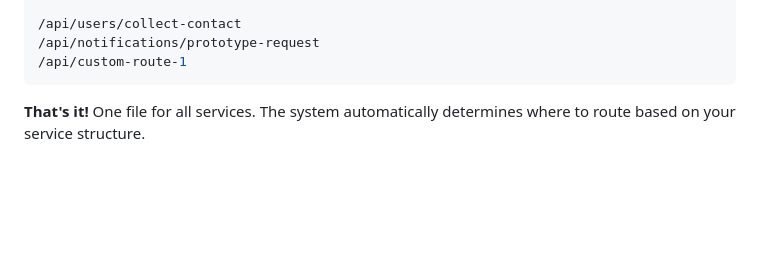
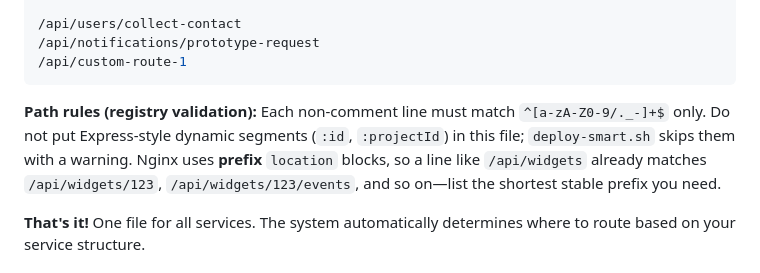
Before and after one commit to speakASAP/nginx-microservice, a Markdown page: docs/API_ROUTES_REGISTRATION.md, the part around the change. Drawn GitHub-style; blank space fills up the shorter version.

Commit message:
Update API_ROUTES_REGISTRATION.md to clarify path rules for registry validation
- Added a section detailing the required format for path rules, emphasizing that each line must match a specific regex and should not include dynamic segments. This ensures proper routing behavior in Nginx.

````diff
--- a/docs/API_ROUTES_REGISTRATION.md
+++ b/docs/API_ROUTES_REGISTRATION.md
@@ -59,6 +59,8 @@ Create `nginx-api-routes.conf` in your service directory (preferably in `nginx/`
 /api/notifications/prototype-request
 /api/custom-route-1
 ```
+
+**Path rules (registry validation):** Each non-comment line must match `^[a-zA-Z0-9/._-]+$` only. Do not put Express-style dynamic segments (`:id`, `:projectId`) in this file; `deploy-smart.sh` skips them with a warning. Nginx uses **prefix** `location` blocks, so a line like `/api/widgets` already matches `/api/widgets/123`, `/api/widgets/123/events`, and so on—list the shortest stable prefix you need.
 
 **That's it!** One file for all services. The system automatically determines where to route based on your service structure.
 
````
